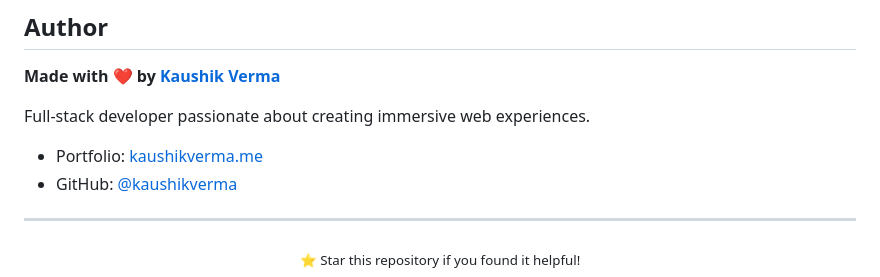
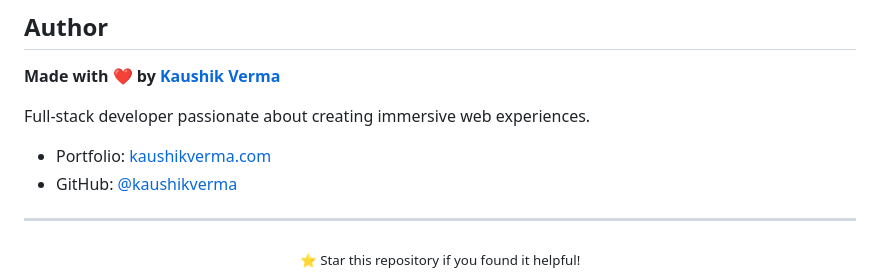
Before and after one commit to kaushik-2318/Planets-ThreeJS, a Markdown page: README.md, the part around the change. GitHub-like rendering.

Commit message:
Fix portfolio link formatting in README.md

```diff
--- a/README.md
+++ b/README.md
@@ -240,7 +240,7 @@ This project is open source and available for learning and portfolio purposes.
 
 Full-stack developer passionate about creating immersive web experiences.
 
-- Portfolio: [kaushikverma.me](https://www.kaushikverma.com/)
+- Portfolio: [kaushikverma.com](https://www.kaushikverma.com/)
 - GitHub: [@kaushikverma](https://github.com/kaushikverma)
 
 ---
```
